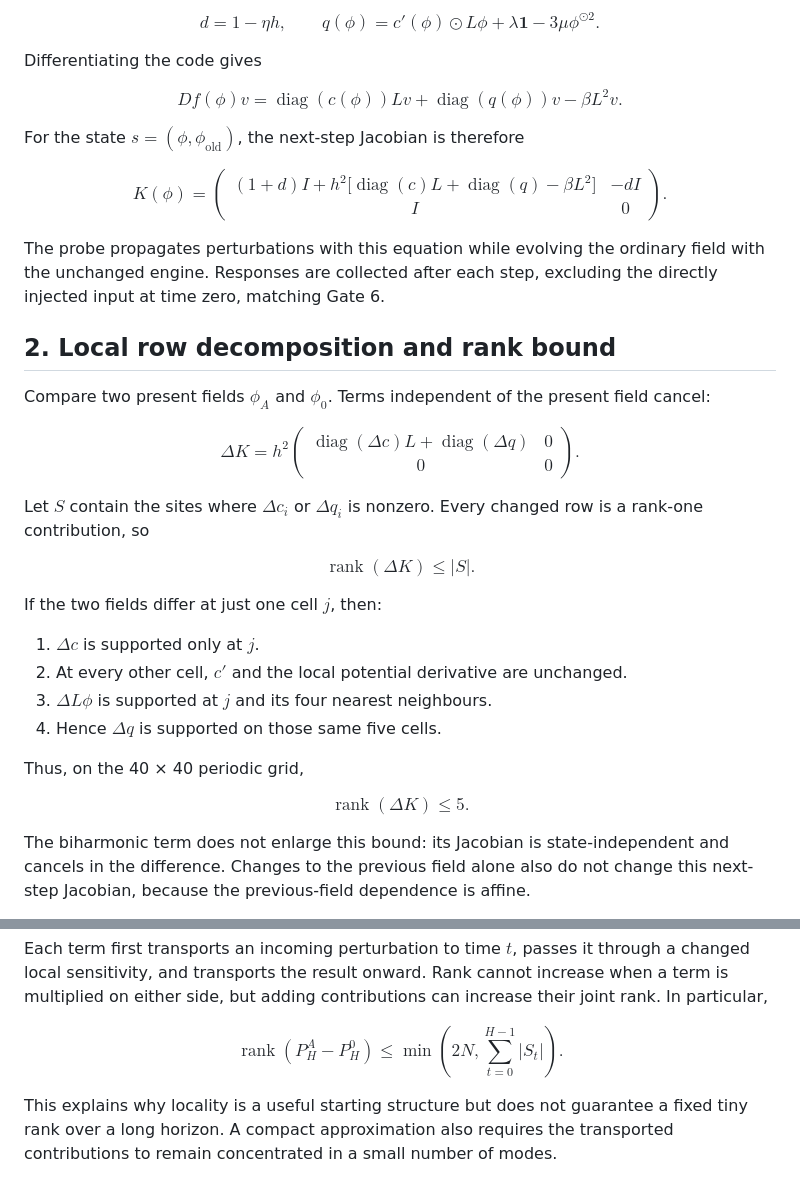
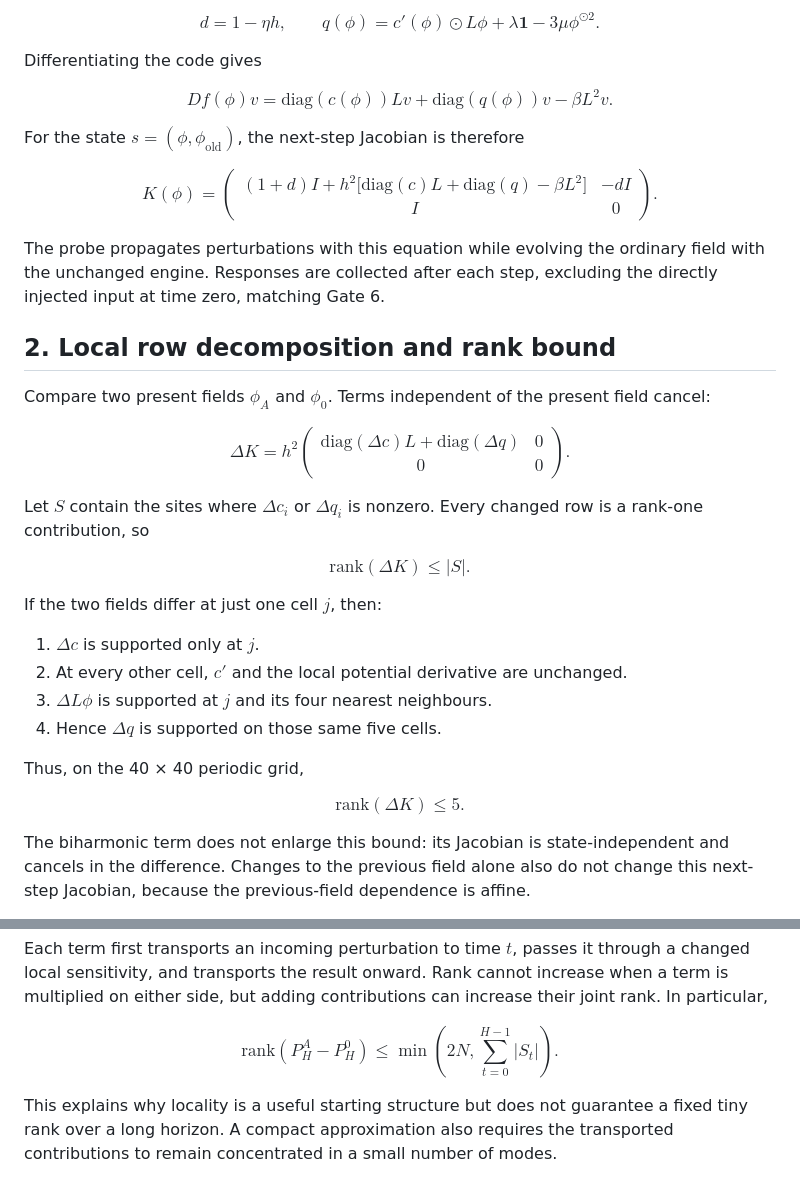
Before and after one commit to anttiluode/Kompressori, a Markdown page: Kompressori_exact_response.md, 2 parts joined by grey strips. Rendered like a GitHub page.

Commit message:
Use GitHub-compatible upright notation in math equations

```diff
--- a/Kompressori_exact_response.md
+++ b/Kompressori_exact_response.md
@@ -57,8 +57,8 @@ Differentiating the code gives
 
 $$
 Df(\phi)v
-=\operatorname{diag}(c(\phi))Lv
-+\operatorname{diag}(q(\phi))v-\beta L^2v.
+=\mathrm{diag}(c(\phi))Lv
++\mathrm{diag}(q(\phi))v-\beta L^2v.
 $$
 
 For the state $s=(\phi,\phi_{\mathrm{old}})$, the next-step Jacobian is therefore
@@ -66,8 +66,8 @@ For the state $s=(\phi,\phi_{\mathrm{old}})$, the next-step Jacobian is therefor
 $$
 K(\phi)=
 \begin{pmatrix}
-(1+d)I+h^2\bigl[\operatorname{diag}(c)L+
-\operatorname{diag}(q)-\beta L^2\bigr] & -dI\\
+(1+d)I+h^2\bigl[\mathrm{diag}(c)L+
+\mathrm{diag}(q)-\beta L^2\bigr] & -dI\\
 I&0
 \end{pmatrix}.
 $$
@@ -81,7 +81,7 @@ Compare two present fields $\phi_A$ and $\phi_0$. Terms independent of the prese
 $$
 \Delta K=h^2
 \begin{pmatrix}
-\operatorname{diag}(\Delta c)L+\operatorname{diag}(\Delta q)&0\\
+\mathrm{diag}(\Delta c)L+\mathrm{diag}(\Delta q)&0\\
 0&0
 \end{pmatrix}.
 $$
@@ -89,7 +89,7 @@ $$
 Let $S$ contain the sites where $\Delta c_i$ or $\Delta q_i$ is nonzero. Every changed row is a rank-one contribution, so
 
 $$
-\operatorname{rank}(\Delta K)\le |S|.
+\mathrm{rank}(\Delta K)\le |S|.
 $$
 
 If the two fields differ at just one cell $j$, then:
@@ -102,7 +102,7 @@ If the two fields differ at just one cell $j$, then:
 Thus, on the 40 × 40 periodic grid,
 
 $$
-\boxed{\operatorname{rank}(\Delta K)\le5.}
+\boxed{\mathrm{rank}(\Delta K)\le5.}
 $$
 
 The biharmonic term does not enlarge this bound: its Jacobian is state-independent and cancels in the difference. Changes to the previous field alone also do not change this next-step Jacobian, because the previous-field dependence is affine.
@@ -128,7 +128,7 @@ Empty products are identities.
 Each term first transports an incoming perturbation to time $t$, passes it through a changed local sensitivity, and transports the result onward. Rank cannot increase when a term is multiplied on either side, but adding contributions can increase their joint rank. In particular,
 
 $$
-\operatorname{rank}(P_H^A-P_H^0)
+\mathrm{rank}(P_H^A-P_H^0)
 \le \min\left(2N,\sum_{t=0}^{H-1}|S_t|\right).
 $$
 
```
